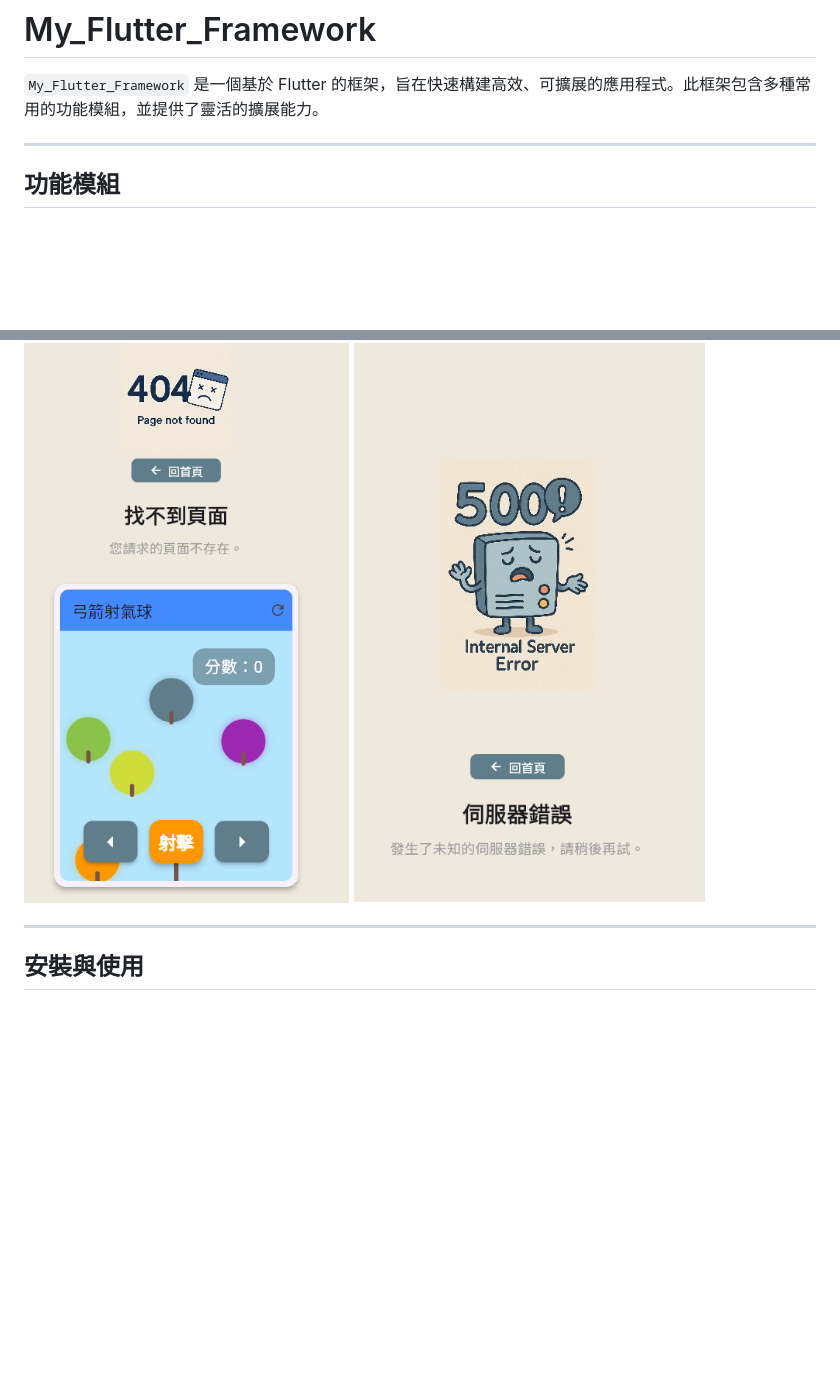
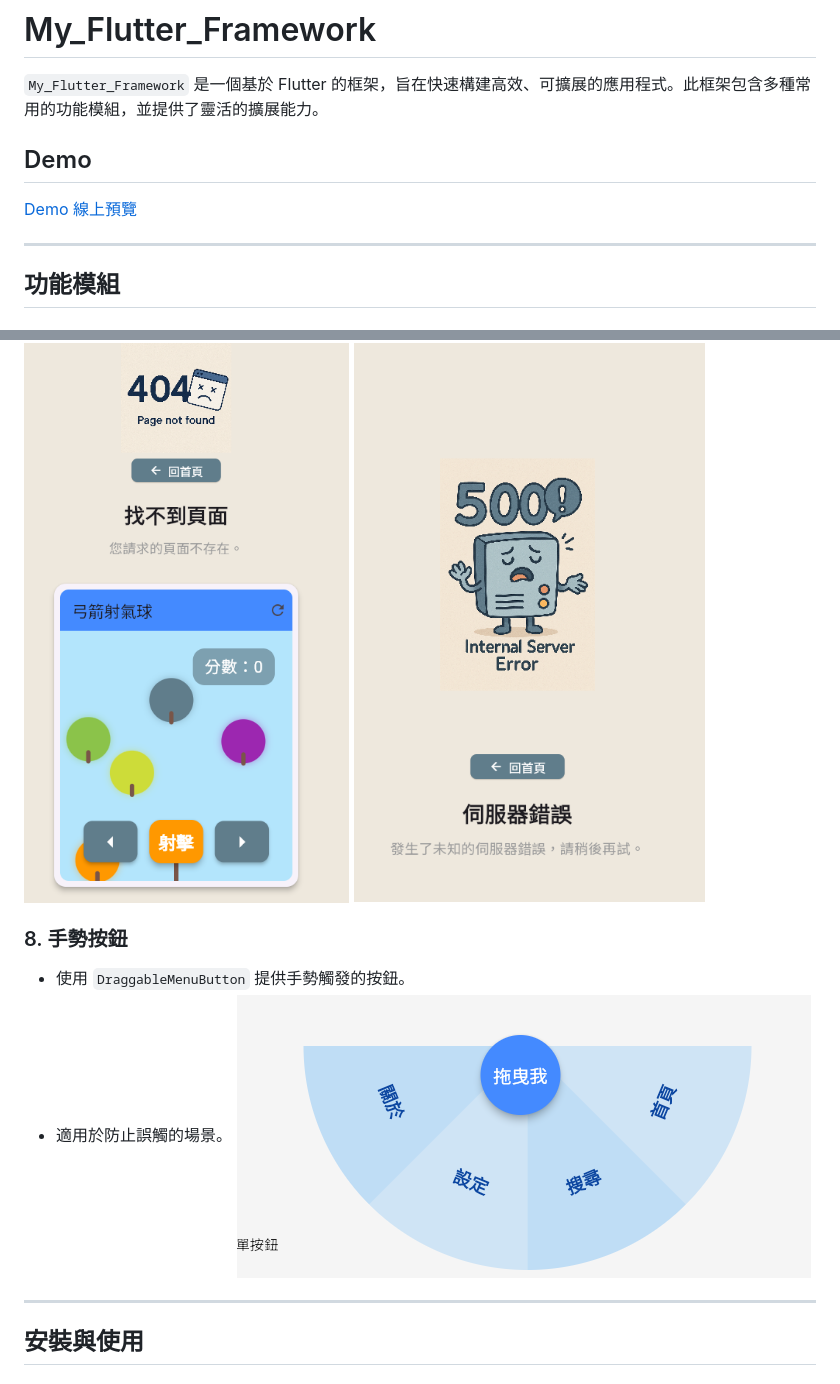
Before and after one commit to rockyweng75/my-flutter-framework, a Markdown page: README.md, 2 parts joined by grey strips. Drawn GitHub-style; pictures changed too: docs/gesture_menu_select_item.png (added); blank space fills up the shorter version.

Commit message:
feat: 更新 README.md，新增 Demo 線上預覽連結

```diff
--- a/README.md
+++ b/README.md
@@ -1,6 +1,9 @@
 # My_Flutter_Framework
 
 `My_Flutter_Framework` 是一個基於 Flutter 的框架，旨在快速構建高效、可擴展的應用程式。此框架包含多種常用的功能模組，並提供了靈活的擴展能力。
+
+## Demo
+[Demo 線上預覽](https://rockyweng75.github.io/my-flutter-framework/)
 
 ---
 
@@ -52,6 +55,11 @@
 ![404頁面](docs/404.png)
 ![500頁面](docs/500.png)
 
+### 8. 手勢按鈕
+- 使用 `DraggableMenuButton` 提供手勢觸發的按鈕。
+- 適用於防止誤觸的場景。
+![手勢按鈕](docs/gesture_menu_select_item.png)
+
 ---
 
 ## 安裝與使用
```
